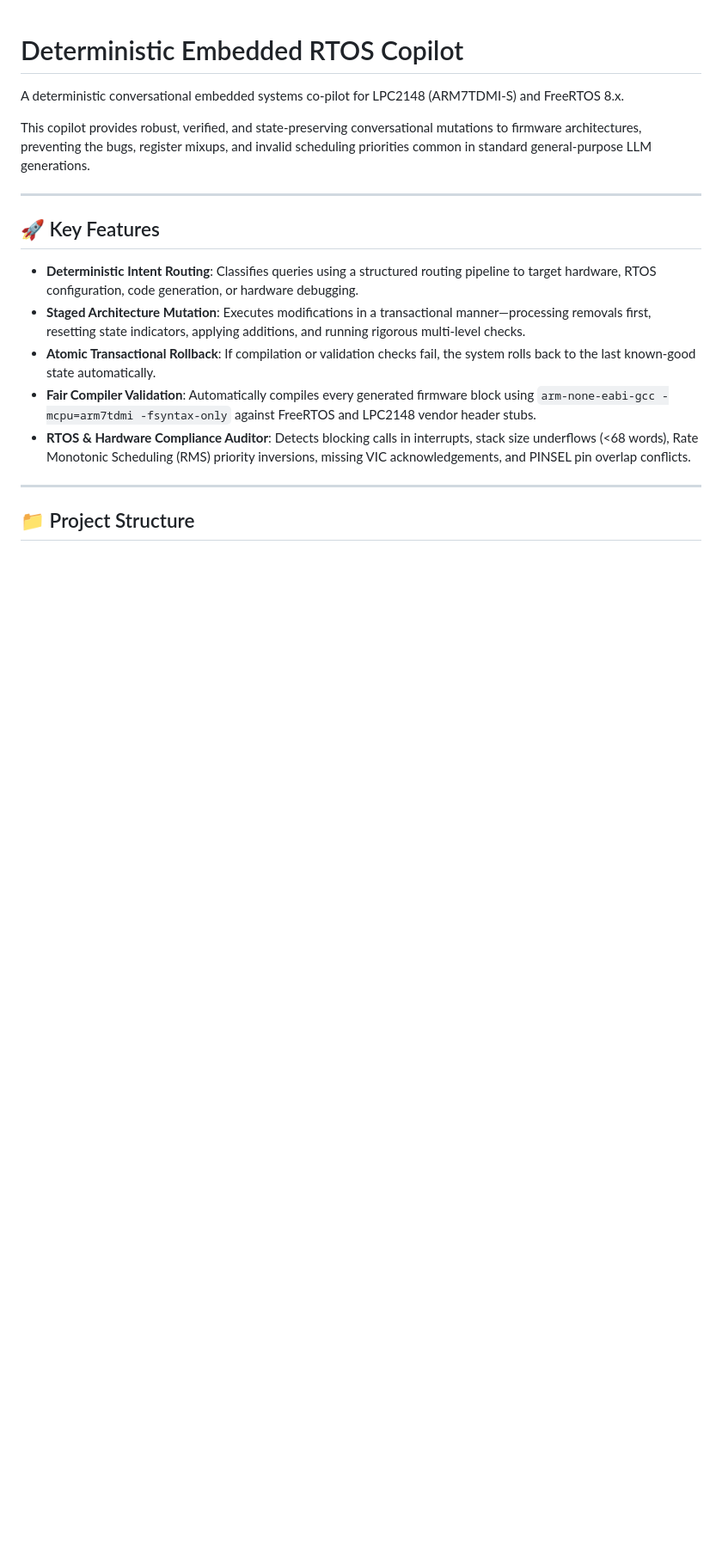
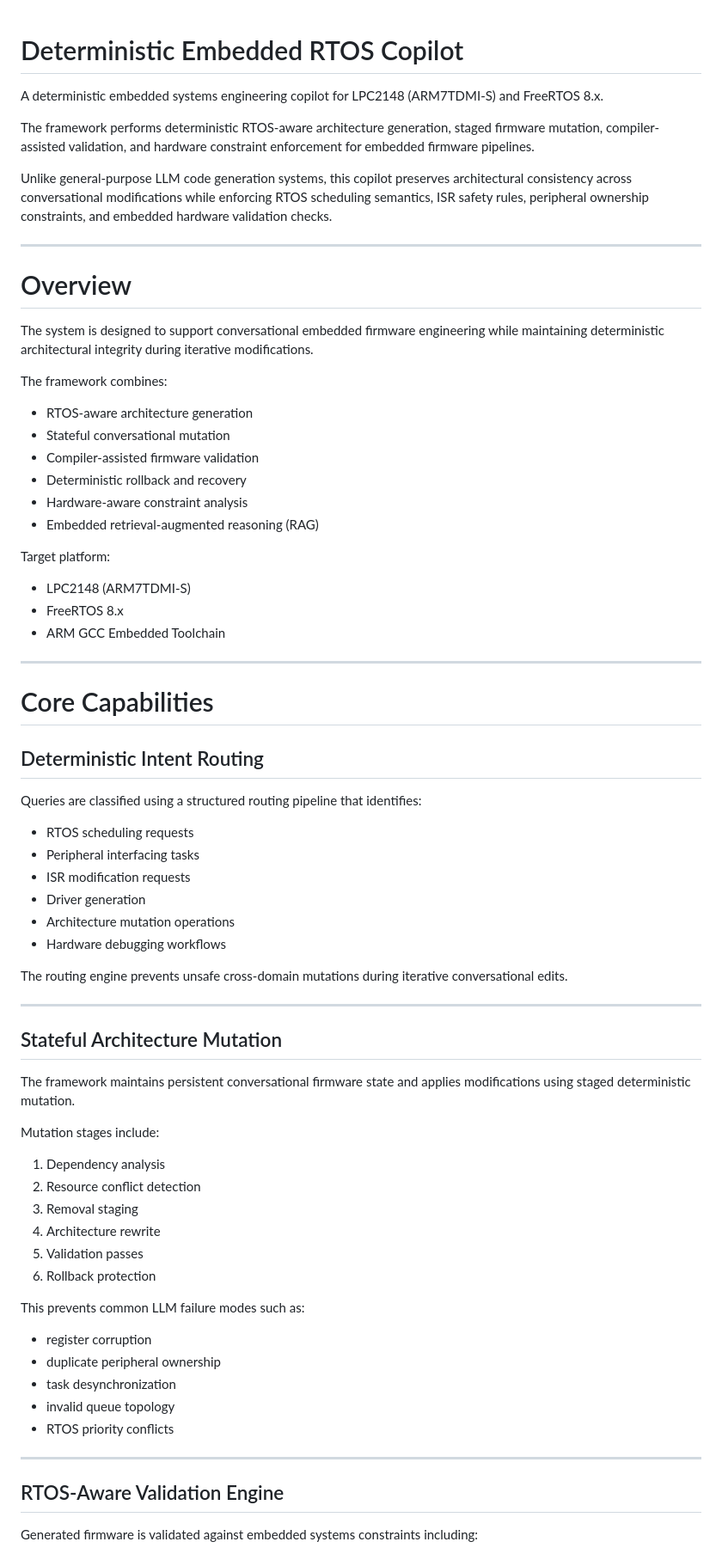
Before and after one commit to pradnya641/deterministic-rtos-copilot, a Markdown page: README.md, the part around one of its changes. Shown at 86% size. GitHub-like rendering; blank space fills up the shorter version.

```diff
--- a/README.md
+++ b/README.md
@@ -1,19 +1,75 @@
 # Deterministic Embedded RTOS Copilot
 
-A deterministic conversational embedded systems co-pilot for LPC2148 (ARM7TDMI-S) and FreeRTOS 8.x.
+A deterministic embedded systems engineering copilot for LPC2148 (ARM7TDMI-S) and FreeRTOS 8.x.
 
-This copilot provides robust, verified, and state-preserving conversational mutations to firmware architectures, preventing the bugs, register mixups, and invalid scheduling priorities common in standard general-purpose LLM generations.
+The framework performs deterministic RTOS-aware architecture generation, staged firmware mutation, compiler-assisted validation, and hardware constraint enforcement for embedded firmware pipelines.
+
+Unlike general-purpose LLM code generation systems, this copilot preserves architectural consistency across conversational modifications while enforcing RTOS scheduling semantics, ISR safety rules, peripheral ownership constraints, and embedded hardware validation checks.
 
 ---
 
-## 🚀 Key Features
+# Overview
 
-* **Deterministic Intent Routing**: Classifies queries using a structured routing pipeline to target hardware, RTOS configuration, code generation, or hardware debugging.
-* **Staged Architecture Mutation**: Executes modifications in a transactional manner—processing removals first, resetting state indicators, applying additions, and running rigorous multi-level checks.
-* **Atomic Transactional Rollback**: If compilation or validation checks fail, the system rolls back to the last known-good state automatically.
-* **Fair Compiler Validation**: Automatically compiles every generated firmware block using `arm-none-eabi-gcc -mcpu=arm7tdmi -fsyntax-only` against FreeRTOS and LPC2148 vendor header stubs.
-* **RTOS & Hardware Compliance Auditor**: Detects blocking calls in interrupts, stack size underflows (<68 words), Rate Monotonic Scheduling (RMS) priority inversions, missing VIC acknowledgements, and PINSEL pin overlap conflicts.
+The system is designed to support conversational embedded firmware engineering while maintaining deterministic architectural integrity during iterative modifications.
+
+The framework combines:
+
+- RTOS-aware architecture generation
+- Stateful conversational mutation
+- Compiler-assisted firmware validation
+- Deterministic rollback and recovery
+- Hardware-aware constraint analysis
+- Embedded retrieval-augmented reasoning (RAG)
+
+Target platform:
+
+- LPC2148 (ARM7TDMI-S)
+- FreeRTOS 8.x
+- ARM GCC Embedded Toolchain
 
 ---
 
-## 📁 Project Structure
+# Core Capabilities
+
+## Deterministic Intent Routing
+
+Queries are classified using a structured routing pipeline that identifies:
+
+- RTOS scheduling requests
+- Peripheral interfacing tasks
+- ISR modification requests
+- Driver generation
+- Architecture mutation operations
+- Hardware debugging workflows
+
+The routing engine prevents unsafe cross-domain mutations during iterative conversational edits.
+
+---
+
+## Stateful Architecture Mutation
+
+The framework maintains persistent conversational firmware state and applies modifications using staged deterministic mutation.
+
+Mutation stages include:
+
+1. Dependency analysis
+2. Resource conflict detection
+3. Removal staging
+4. Architecture rewrite
+5. Validation passes
+6. Rollback protection
+
+This prevents common LLM failure modes such as:
+
+- register corruption
+- duplicate peripheral ownership
+- task desynchronization
+- invalid queue topology
+- RTOS priority conflicts
+
+---
+
+## RTOS-Aware Validation Engine
+
+Generated firmware is validated against embedded systems constraints including:
+
```
Also changed, not shown: other parts of README.md (+261 -54 lines).
